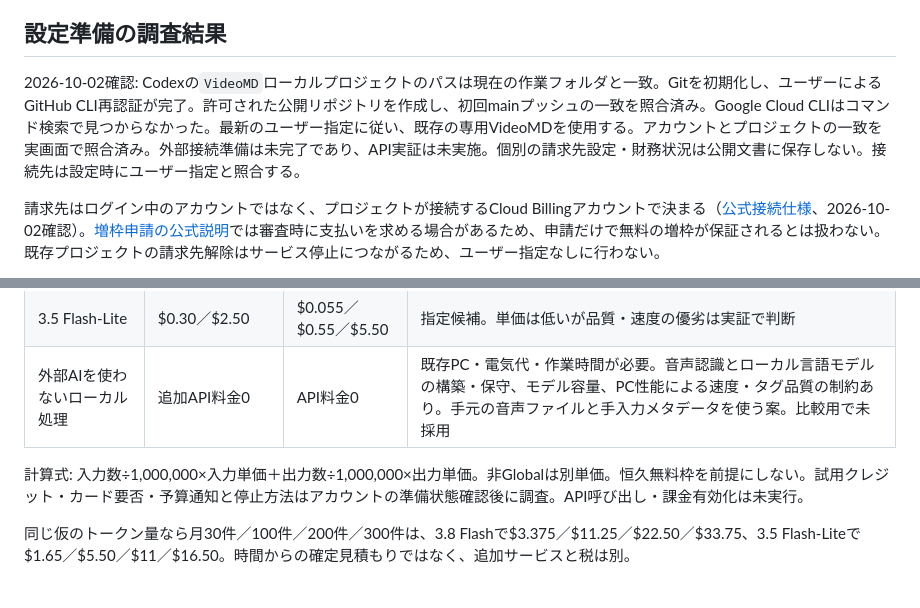
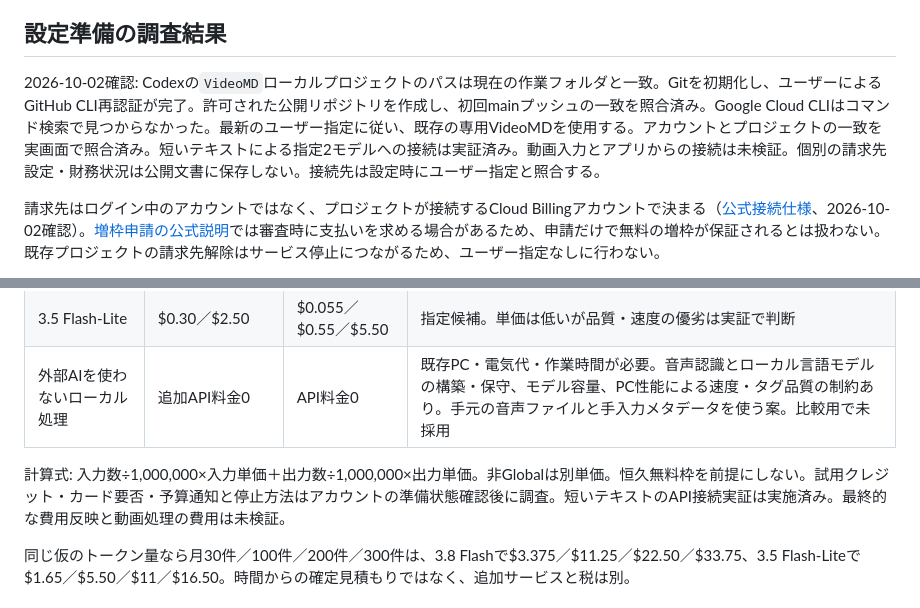
Before and after one commit to hiroai2512-ops/VideoMD, a Markdown page: docs/architecture.md, 2 parts joined by grey strips. Rendered like a GitHub page.

Commit message:
docs: 接続実証後の進捗表記を統一

```diff
--- a/docs/architecture.md
+++ b/docs/architecture.md
@@ -27,7 +27,7 @@ Windows画面 → URL検証 → メタデータ取得 → Vertex AIで文字起
 
 ## 設定準備の調査結果
 
-2026-10-02確認: Codexの`VideoMD`ローカルプロジェクトのパスは現在の作業フォルダと一致。Gitを初期化し、ユーザーによるGitHub CLI再認証が完了。許可された公開リポジトリを作成し、初回mainプッシュの一致を照合済み。Google Cloud CLIはコマンド検索で見つからなかった。最新のユーザー指定に従い、既存の専用VideoMDを使用する。アカウントとプロジェクトの一致を実画面で照合済み。外部接続準備は未完了であり、API実証は未実施。個別の請求先設定・財務状況は公開文書に保存しない。接続先は設定時にユーザー指定と照合する。
+2026-10-02確認: Codexの`VideoMD`ローカルプロジェクトのパスは現在の作業フォルダと一致。Gitを初期化し、ユーザーによるGitHub CLI再認証が完了。許可された公開リポジトリを作成し、初回mainプッシュの一致を照合済み。Google Cloud CLIはコマンド検索で見つからなかった。最新のユーザー指定に従い、既存の専用VideoMDを使用する。アカウントとプロジェクトの一致を実画面で照合済み。短いテキストによる指定2モデルへの接続は実証済み。動画入力とアプリからの接続は未検証。個別の請求先設定・財務状況は公開文書に保存しない。接続先は設定時にユーザー指定と照合する。
 
 請求先はログイン中のアカウントではなく、プロジェクトが接続するCloud Billingアカウントで決まる（[公式接続仕様](https://docs.cloud.google.com/billing/docs/how-to/modify-project)、2026-10-02確認）。[増枠申請の公式説明](https://support.google.com/cloud/answer/6330231)では審査時に支払いを求める場合があるため、申請だけで無料の増枠が保証されるとは扱わない。既存プロジェクトの請求先解除はサービス停止につながるため、ユーザー指定なしに行わない。
 
@@ -55,7 +55,7 @@ Windows画面 → URL検証 → メタデータ取得 → Vertex AIで文字起
 | 3.5 Flash-Lite | $0.30／$2.50 | $0.055／$0.55／$5.50 | 指定候補。単価は低いが品質・速度の優劣は実証で判断 |
 | 外部AIを使わないローカル処理 | 追加API料金0 | API料金0 | 既存PC・電気代・作業時間が必要。音声認識とローカル言語モデルの構築・保守、モデル容量、PC性能による速度・タグ品質の制約あり。手元の音声ファイルと手入力メタデータを使う案。比較用で未採用 |
 
-計算式: 入力数÷1,000,000×入力単価＋出力数÷1,000,000×出力単価。非Globalは別単価。恒久無料枠を前提にしない。試用クレジット・カード要否・予算通知と停止方法はアカウントの準備状態確認後に調査。API呼び出し・課金有効化は未実行。
+計算式: 入力数÷1,000,000×入力単価＋出力数÷1,000,000×出力単価。非Globalは別単価。恒久無料枠を前提にしない。試用クレジット・カード要否・予算通知と停止方法はアカウントの準備状態確認後に調査。短いテキストのAPI接続実証は実施済み。最終的な費用反映と動画処理の費用は未検証。
 
 同じ仮のトークン量なら月30件／100件／200件／300件は、3.8 Flashで$3.375／$11.25／$22.50／$33.75、3.5 Flash-Liteで$1.65／$5.50／$11／$16.50。時間からの確定見積もりではなく、追加サービスと税は別。
 
```
Also changed, not shown: docs/Plan.md (+1 -1 lines).
